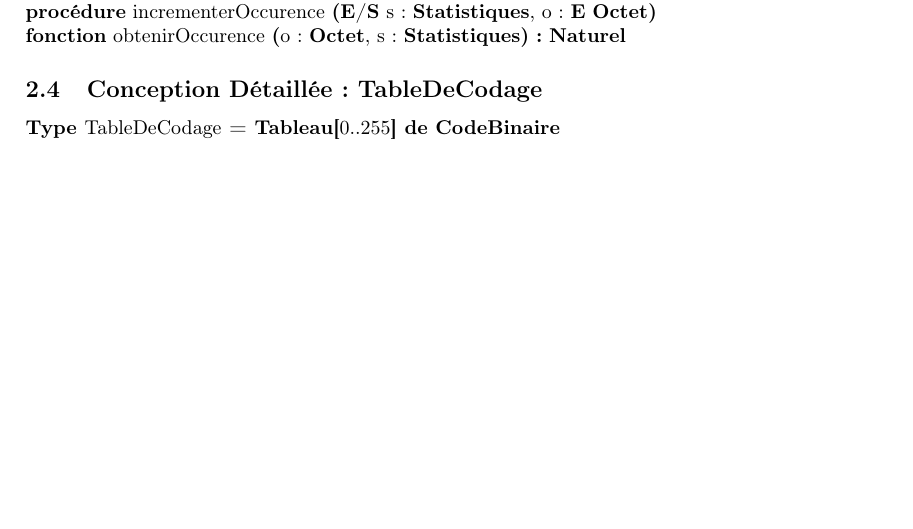
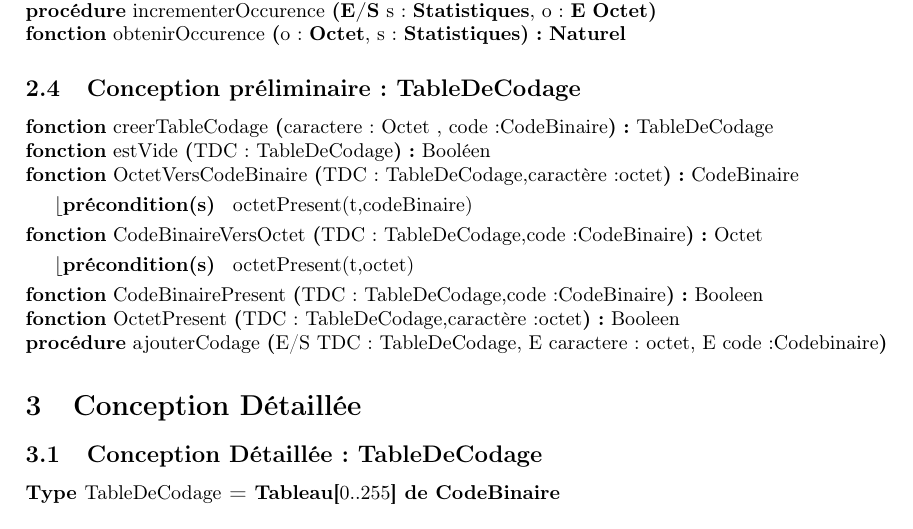
Before and after one commit to thomasbauer76/Compresseur-Huffman, a LaTeX document (latex/main.tex): part of page 3 of 3 before the commit and part of page 3 of 4 after it, cut so that both start at the same text, the shorter picture padded with empty space. Compiled offline with pdfLaTeX.

Commit message:
ajout section Conception Detaillee

```diff
--- a/latex/main.tex
+++ b/latex/main.tex
@@ -30,5 +30,7 @@
         \input{CP_FileDePriorite.tex}
         \input{CP_Octet.tex}
         \input{CP_Statistiques.tex}
+        \input{CP_TableDeCodage.tex}
+    \section{Conception Détaillée}
         \input{CD_TableDeCodage.tex}
 \end{document}
```
